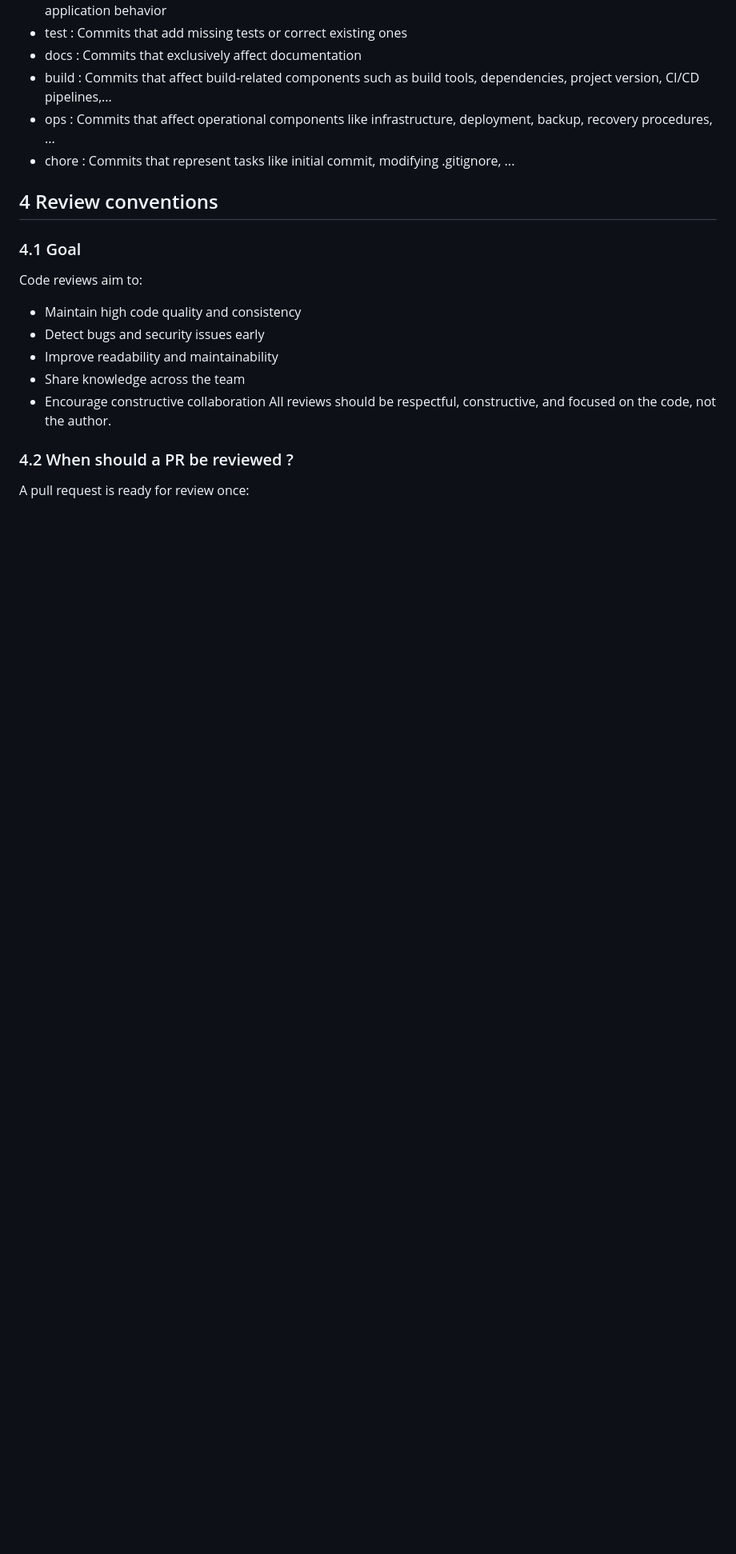
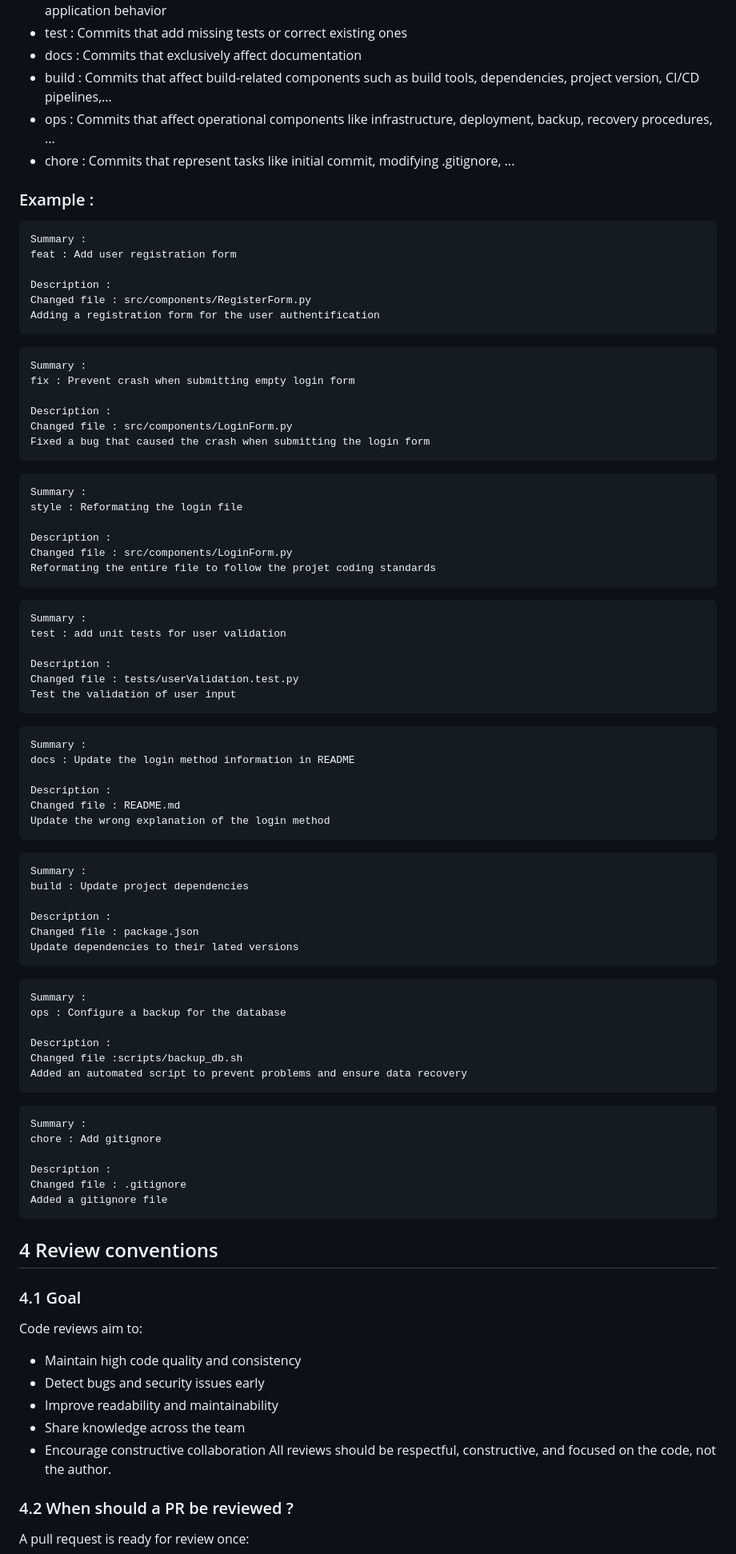
Before and after one commit to jjamoull/GeoHealth, a Markdown page: docs/CONTRIBUTOR.md, the part around the change printed below. Shown: that part at 80% size. GitHub-like rendering; blank space fills up the shorter version.

Commit message:
docs : Update CONTRIBUTOR.md
Changed file : CONTRIBUTOR.md
Update the document bu adding examples

````diff
--- a/docs/CONTRIBUTOR.md
+++ b/docs/CONTRIBUTOR.md
@@ -78,6 +94,78 @@ Type :
 - build : Commits that affect build-related components such as build tools, dependencies, project version, CI/CD pipelines,...
 - ops : Commits that affect operational components like infrastructure, deployment, backup, recovery procedures, ...
 - chore : Commits that represent tasks like initial commit, modifying .gitignore, ...
+
+### Example :
+
+```
+Summary :
+feat : Add user registration form
+
+Description :
+Changed file : src/components/RegisterForm.py
+Adding a registration form for the user authentification
+```
+```
+Summary :
+fix : Prevent crash when submitting empty login form
+
+Description :
+Changed file : src/components/LoginForm.py
+Fixed a bug that caused the crash when submitting the login form
+```
+```
+Summary :
+style : Reformating the login file
+
+Description :
+Changed file : src/components/LoginForm.py
+Reformating the entire file to follow the projet coding standards
+```
+
+```
+Summary :
+test : add unit tests for user validation
+
+Description :
+Changed file : tests/userValidation.test.py
+Test the validation of user input
+```
+
+```
+Summary :
+docs : Update the login method information in README
+
+Description :
+Changed file : README.md
+Update the wrong explanation of the login method
+```
+
+```
+Summary :
+build : Update project dependencies
+
+Description :
+Changed file : package.json
+Update dependencies to their lated versions
+```
+
+```
+Summary :
+ops : Configure a backup for the database
+
+Description :
+Changed file :scripts/backup_db.sh
+Added an automated script to prevent problems and ensure data recovery
+```
+
+```
+Summary :
+chore : Add gitignore
+
+Description :
+Changed file : .gitignore
+Added a gitignore file
+```
 
 
 ## 4 Review conventions
````
Also changed, not shown: other parts of docs/CONTRIBUTOR.md (+23 -7 lines).
